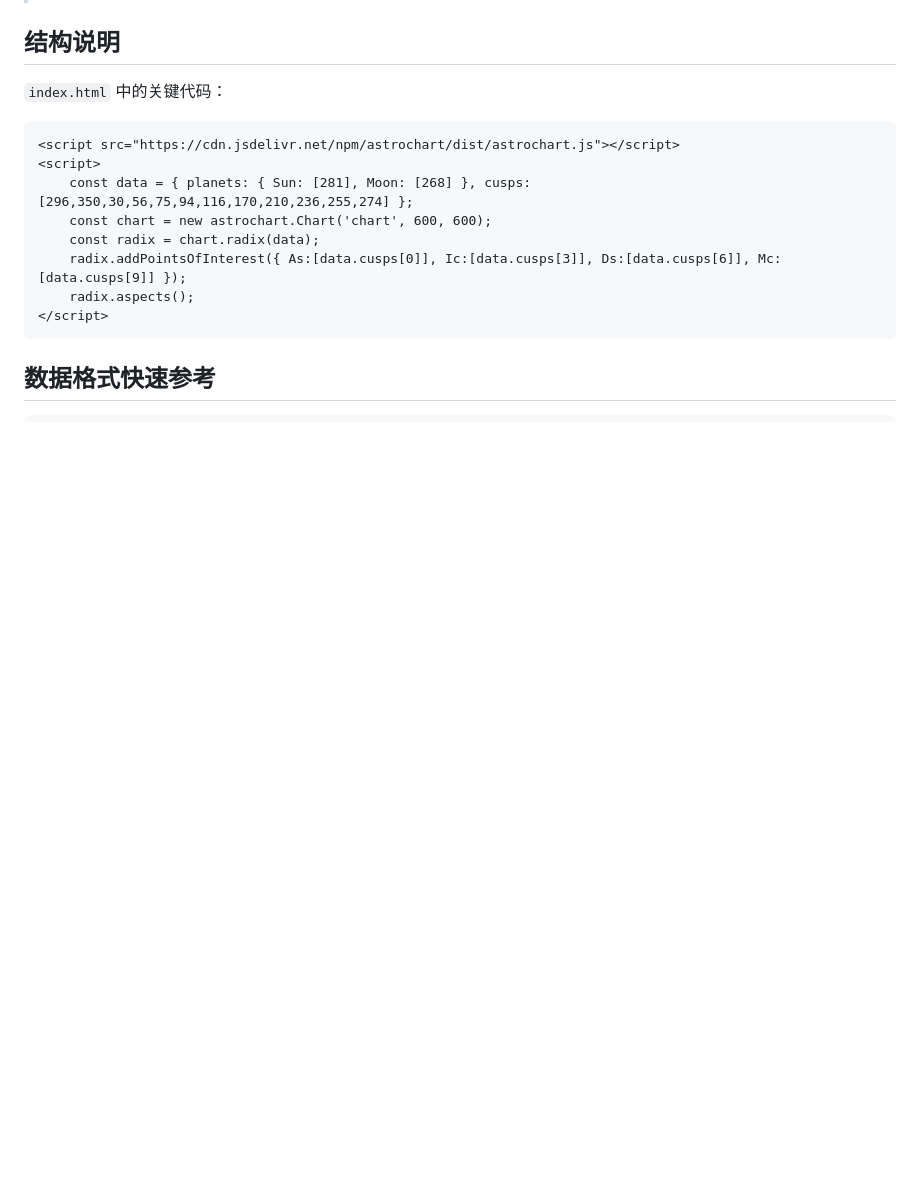
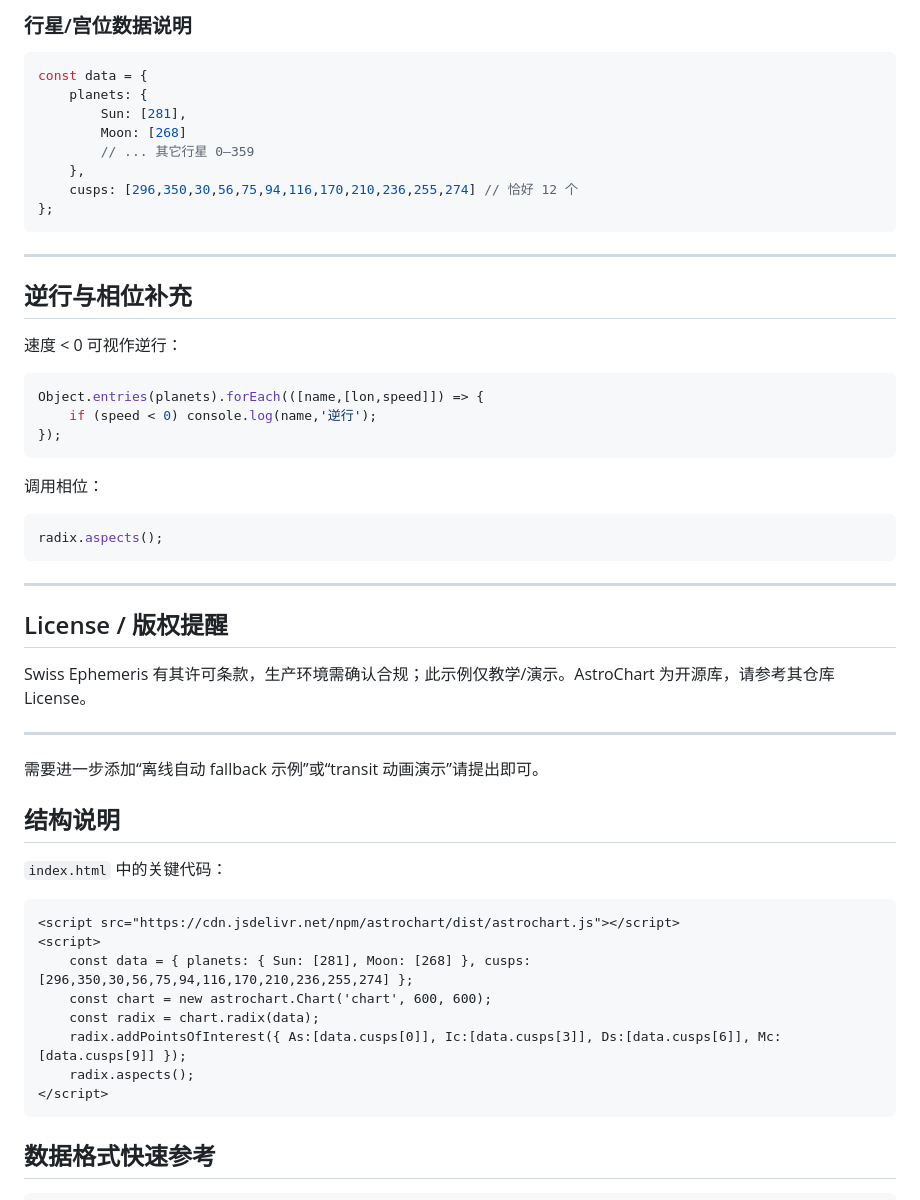
Before and after one commit to xiangj1/webserver-test, a Markdown page: README.md, the part around one of its changes. GitHub-like rendering; blank space fills up the shorter version.

````diff
--- a/README.md
+++ b/README.md
@@ -16,3 +139,38 @@
+### 行星/宫位数据说明
+```js
+const data = {
+	planets: {
+		Sun: [281],
+		Moon: [268]
+		// ... 其它行星 0–359
+	},
+	cusps: [296,350,30,56,75,94,116,170,210,236,255,274] // 恰好 12 个
+};
+```
+
+---
+
+## 逆行与相位补充
+速度 < 0 可视作逆行：
+```js
+Object.entries(planets).forEach(([name,[lon,speed]]) => {
+	if (speed < 0) console.log(name,'逆行');
+});
+```
+调用相位：
+```js
+radix.aspects();
+```
+
+---
+
+## License / 版权提醒
+Swiss Ephemeris 有其许可条款，生产环境需确认合规；此示例仅教学/演示。AstroChart 为开源库，请参考其仓库 License。
+
+---
+需要进一步添加“离线自动 fallback 示例”或“transit 动画演示”请提出即可。
+
+<!-- 以下旧章节内容已合并到新的结构中，保留作参考 -->
 
 ## 结构说明
 
````
Also changed, not shown: other parts of README.md (+133 -10 lines).
